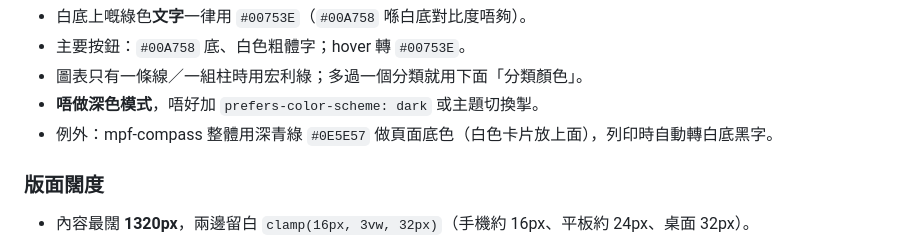
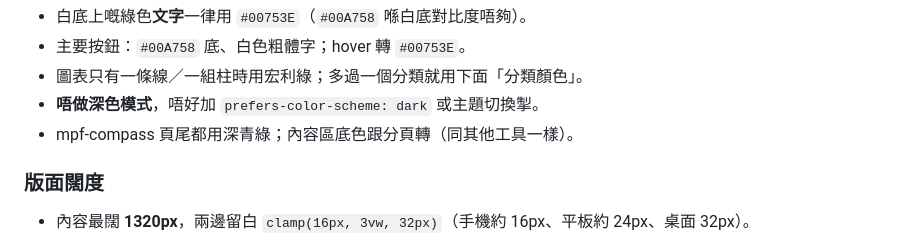
Before and after one commit to mickoo129/mkpa-tools, a Markdown page: CLAUDE.md, the part around the change. Rendered like a GitHub page.

Commit message:
標準：mpf-compass 唔再成頁深青綠，內容區底色跟分頁轉
Co-Authored-By: Claude Opus 5.5 <noreply@anthropic.com>
Claude-Session: https://claude.ai/code/session_01NSuY37TBE9UywBvmQhMkAZ

```diff
--- a/CLAUDE.md
+++ b/CLAUDE.md
@@ -59,7 +59,7 @@
 - 主要按鈕：`#00A758` 底、白色粗體字；hover 轉 `#00753E`。
 - 圖表只有一條線／一組柱時用宏利綠；多過一個分類就用下面「分類顏色」。
 - **唔做深色模式**，唔好加 `prefers-color-scheme: dark` 或主題切換掣。
-- 例外：mpf-compass 整體用深青綠 `#0E5E57` 做頁面底色（白色卡片放上面），列印時自動轉白底黑字。
+- mpf-compass 頁尾都用深青綠；內容區底色跟分頁轉（同其他工具一樣）。
 
 ### 版面闊度
 
```
